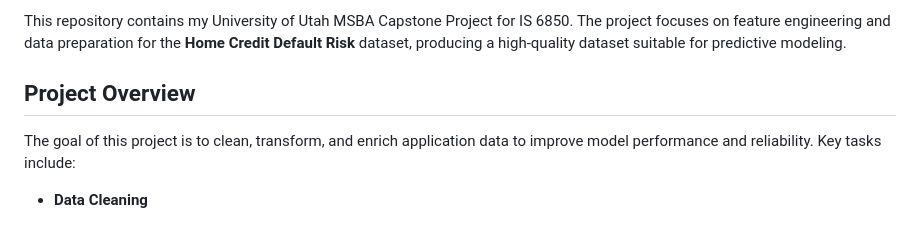
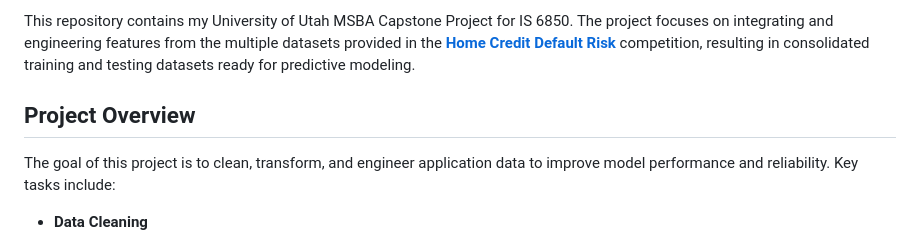
Before and after one commit to owen-simon/IS-6850-home-credit-project, a Markdown page: README.md, the part around the change. Rendered like a GitHub page.

```diff
--- a/README.md
+++ b/README.md
@@ -1,8 +1,8 @@
-This repository contains my University of Utah MSBA Capstone Project for IS 6850. The project focuses on feature engineering and data preparation for the **Home Credit Default Risk** dataset, producing a high-quality dataset suitable for predictive modeling.
+This repository contains my University of Utah MSBA Capstone Project for IS 6850. The project focuses on integrating and engineering features from the multiple datasets provided in the **[Home Credit Default Risk](https://www.kaggle.com/competitions/home-credit-default-risk/data)** competition, resulting in consolidated training and testing datasets ready for predictive modeling.
 
 ## Project Overview
 
-The goal of this project is to clean, transform, and enrich application data to improve model performance and reliability. Key tasks include:
+The goal of this project is to clean, transform, and engineer application data to improve model performance and reliability. Key tasks include:
 
 - **Data Cleaning**
   - Fix anomalies such as `DAYS_EMPLOYED = 365243`
```
